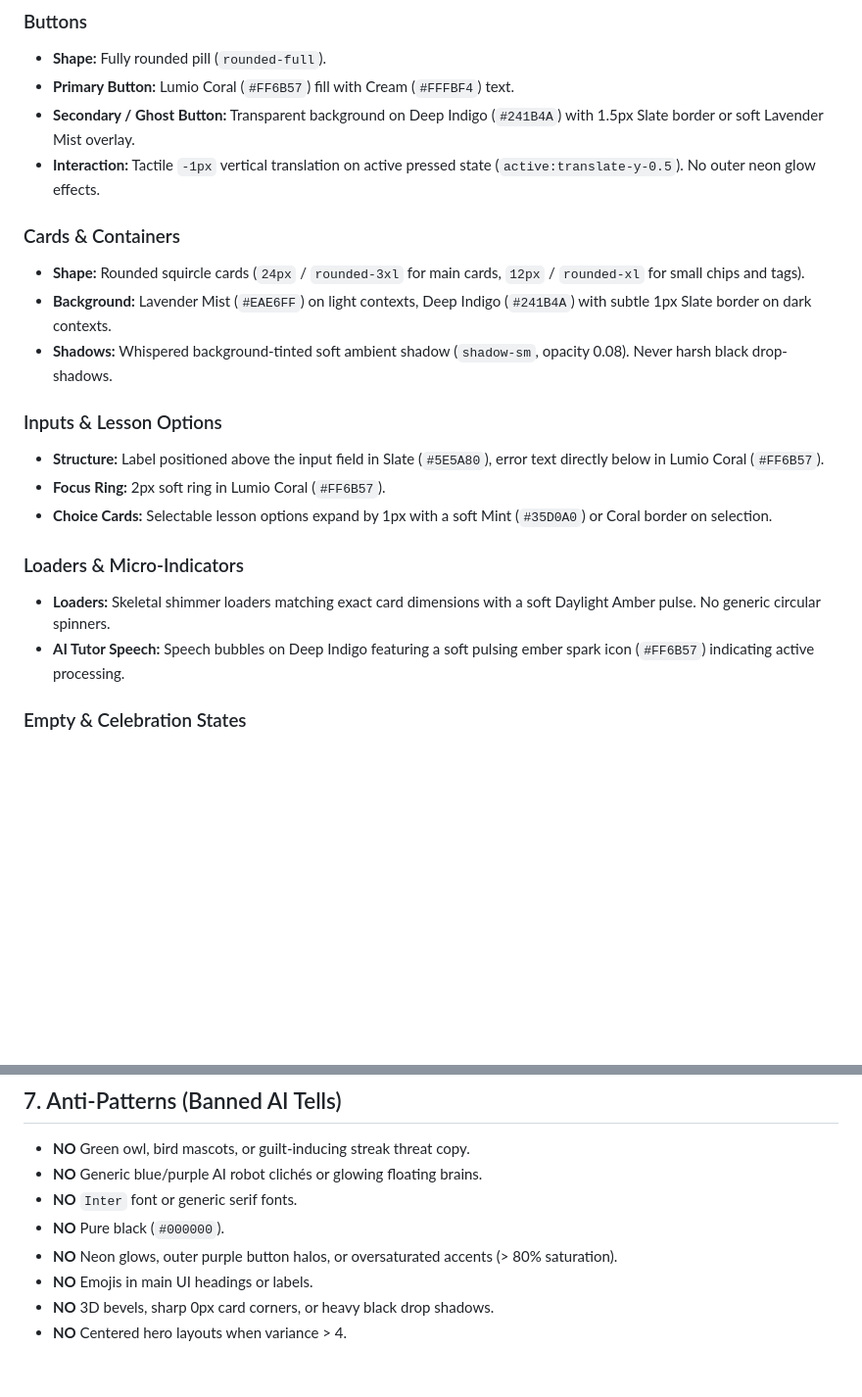
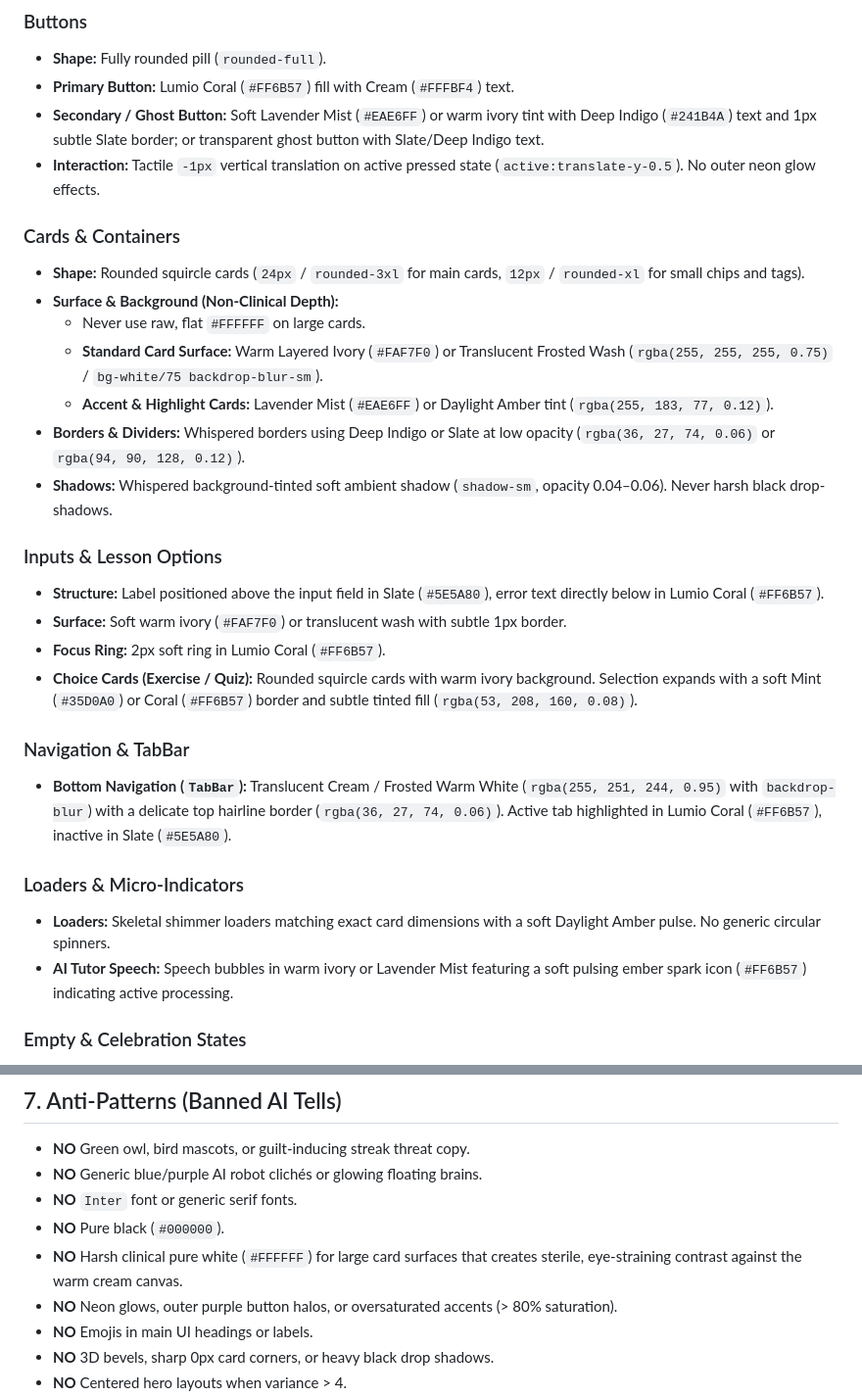
Before and after one commit to danghan2506/Lumio, a Markdown page: DESIGN.md, 2 parts joined by grey strips. Shown at 98% size. Rendered like a GitHub page; blank space fills up the shorter version.

```diff
--- a/DESIGN.md
+++ b/DESIGN.md
@@ -62,22 +65,30 @@
 ### Buttons
 - **Shape:** Fully rounded pill (`rounded-full`).
 - **Primary Button:** Lumio Coral (`#FF6B57`) fill with Cream (`#FFFBF4`) text.
-- **Secondary / Ghost Button:** Transparent background on Deep Indigo (`#241B4A`) with 1.5px Slate border or soft Lavender Mist overlay.
+- **Secondary / Ghost Button:** Soft Lavender Mist (`#EAE6FF`) or warm ivory tint with Deep Indigo (`#241B4A`) text and 1px subtle Slate border; or transparent ghost button with Slate/Deep Indigo text.
 - **Interaction:** Tactile `-1px` vertical translation on active pressed state (`active:translate-y-0.5`). No outer neon glow effects.
 
 ### Cards & Containers
 - **Shape:** Rounded squircle cards (`24px` / `rounded-3xl` for main cards, `12px` / `rounded-xl` for small chips and tags).
-- **Background:** Lavender Mist (`#EAE6FF`) on light contexts, Deep Indigo (`#241B4A`) with subtle 1px Slate border on dark contexts.
-- **Shadows:** Whispered background-tinted soft ambient shadow (`shadow-sm`, opacity 0.08). Never harsh black drop-shadows.
+- **Surface & Background (Non-Clinical Depth):**
+  - Never use raw, flat `#FFFFFF` on large cards.
+  - **Standard Card Surface:** Warm Layered Ivory (`#FAF7F0`) or Translucent Frosted Wash (`rgba(255, 255, 255, 0.75)` / `bg-white/75 backdrop-blur-sm`).
+  - **Accent & Highlight Cards:** Lavender Mist (`#EAE6FF`) or Daylight Amber tint (`rgba(255, 183, 77, 0.12)`).
+- **Borders & Dividers:** Whispered borders using Deep Indigo or Slate at low opacity (`rgba(36, 27, 74, 0.06)` or `rgba(94, 90, 128, 0.12)`).
+- **Shadows:** Whispered background-tinted soft ambient shadow (`shadow-sm`, opacity 0.04–0.06). Never harsh black drop-shadows.
 
 ### Inputs & Lesson Options
 - **Structure:** Label positioned above the input field in Slate (`#5E5A80`), error text directly below in Lumio Coral (`#FF6B57`).
+- **Surface:** Soft warm ivory (`#FAF7F0`) or translucent wash with subtle 1px border.
 - **Focus Ring:** 2px soft ring in Lumio Coral (`#FF6B57`).
-- **Choice Cards:** Selectable lesson options expand by 1px with a soft Mint (`#35D0A0`) or Coral border on selection.
+- **Choice Cards (Exercise / Quiz):** Rounded squircle cards with warm ivory background. Selection expands with a soft Mint (`#35D0A0`) or Coral (`#FF6B57`) border and subtle tinted fill (`rgba(53, 208, 160, 0.08)`).
+
+### Navigation & TabBar
+- **Bottom Navigation (`TabBar`):** Translucent Cream / Frosted Warm White (`rgba(255, 251, 244, 0.95)` with `backdrop-blur`) with a delicate top hairline border (`rgba(36, 27, 74, 0.06)`). Active tab highlighted in Lumio Coral (`#FF6B57`), inactive in Slate (`#5E5A80`).
 
 ### Loaders & Micro-Indicators
 - **Loaders:** Skeletal shimmer loaders matching exact card dimensions with a soft Daylight Amber pulse. No generic circular spinners.
-- **AI Tutor Speech:** Speech bubbles on Deep Indigo featuring a soft pulsing ember spark icon (`#FF6B57`) indicating active processing.
+- **AI Tutor Speech:** Speech bubbles in warm ivory or Lavender Mist featuring a soft pulsing ember spark icon (`#FF6B57`) indicating active processing.
 
 ### Empty & Celebration States
 - **Empty States:** Composed warm spark illustrations with encouraging copy ("Light up a new language").
@@ -110,6 +121,7 @@
 - **NO** Generic blue/purple AI robot clichés or glowing floating brains.
 - **NO** `Inter` font or generic serif fonts.
 - **NO** Pure black (`#000000`).
+- **NO** Harsh clinical pure white (`#FFFFFF`) for large card surfaces that creates sterile, eye-straining contrast against the warm cream canvas.
 - **NO** Neon glows, outer purple button halos, or oversaturated accents (> 80% saturation).
 - **NO** Emojis in main UI headings or labels.
 - **NO** 3D bevels, sharp 0px card corners, or heavy black drop shadows.
```
Also changed, not shown: other parts of DESIGN.md (+16 -13 lines), 1 other file.
